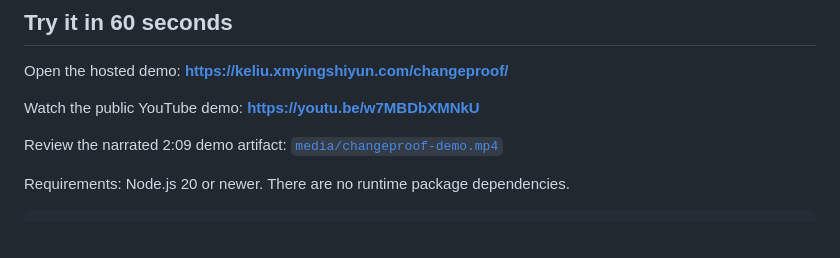
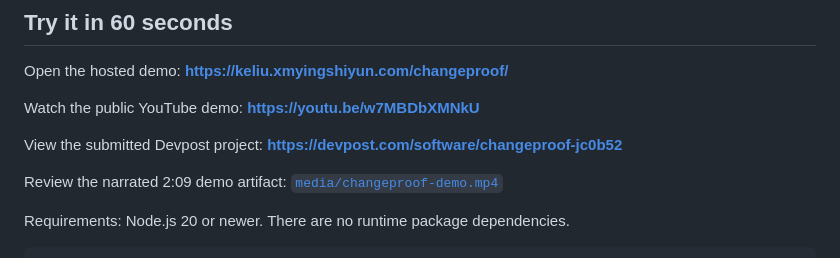
Before and after one commit to sutianze0816/jupiter-signal-forge, a Markdown page: README.md, the part around the change. Rendered like a GitHub page; blank space fills up the shorter version.

Commit message:
Link submitted Devpost project

```diff
--- a/README.md
+++ b/README.md
@@ -13,6 +13,8 @@ The tool is built for teams using coding agents. Generated code can look plausib
 Open the hosted demo: **https://keliu.xmyingshiyun.com/changeproof/**
 
 Watch the public YouTube demo: **https://youtu.be/w7MBDbXMNkU**
+
+View the submitted Devpost project: **https://devpost.com/software/changeproof-jc0b52**
 
 Review the narrated 2:09 demo artifact: [`media/changeproof-demo.mp4`](media/changeproof-demo.mp4)
 
```
Also changed, not shown: DEVPOST_SUBMISSION.md (+1 -0 lines).
